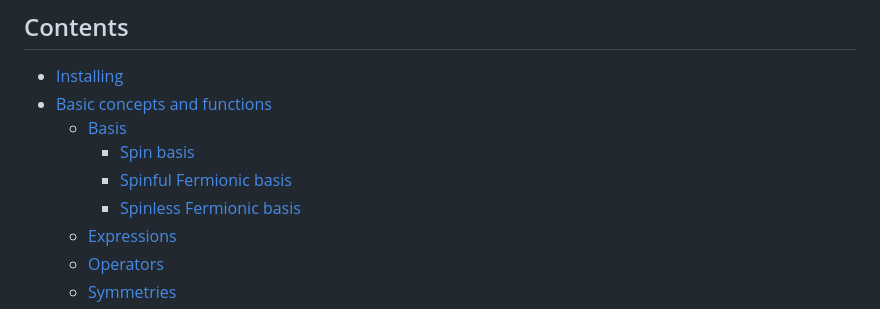
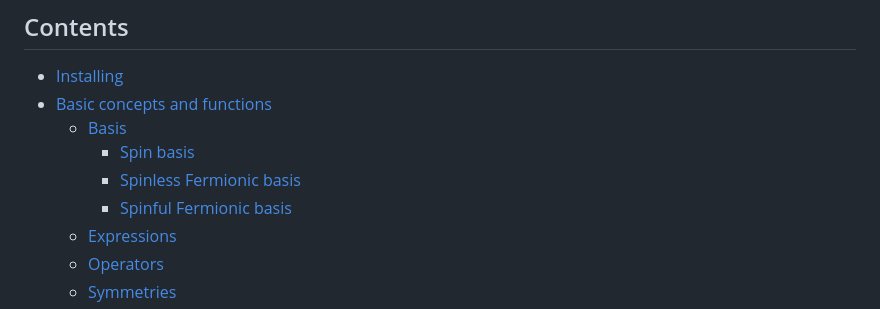
Before and after one commit to twesterhout/lattice-symmetries, a Markdown page: python/tutorial.md, the part around the change. Drawn GitHub-style.

Commit message:
tutorial update

```diff
--- a/python/tutorial.md
+++ b/python/tutorial.md
@@ -6,8 +6,8 @@
 - [Basic concepts and functions](#Basic-concepts-and-functions)
     - [Basis](#Basis)
         - [Spin basis](#Spin-basis)
+        - [Spinless Fermionic basis](#Spinless-fermionic-basis)
         - [Spinful Fermionic basis](#Spinful-fermionic-basis)
-        - [Spinless Fermionic basis](#Spinless-fermionic-basis)
     - [Expressions](#Expressions)
     - [Operators](#Operators)
     - [Symmetries](#Symmetries)
```
